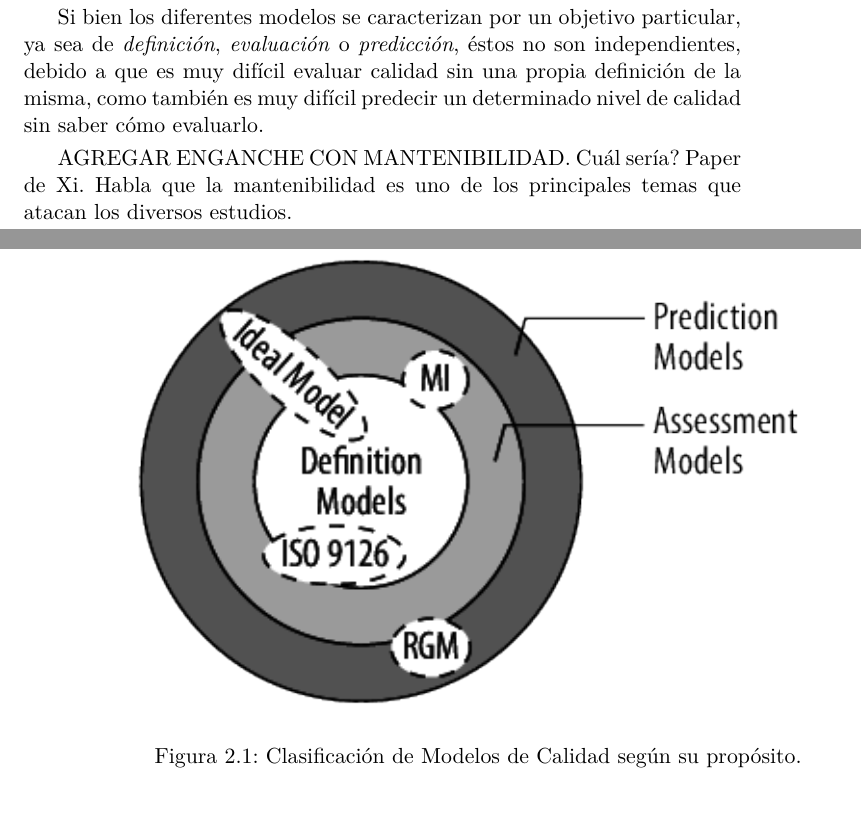
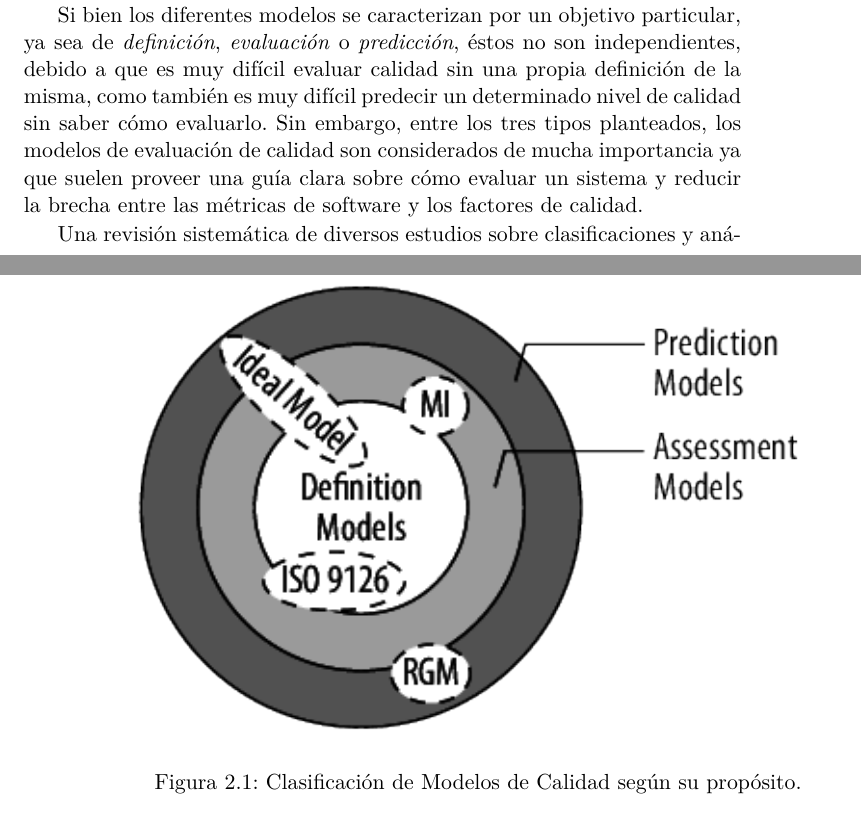
Before and after one commit to eroatta/thesis, a LaTeX book (main.tex, which reads quality_metrics/intro.tex): two parts of pages 17 and 18 of 66, joined at a grey line, cut so that both start at the same text. Compiled offline with pdfLaTeX.

Commit message:
added link between introduction and maintainability

```diff
--- a/quality_metrics/intro.tex
+++ b/quality_metrics/intro.tex
@@ -22,11 +22,6 @@ corresponde a calidad en un sistema; mientras que un esquema orientado a métric
 pretende \textit{evaluar} el nivel de calidad; mientras que los modelos de crecimiento de
 confiabilidad se utilizan para \textit{predecir} la calidad.
 
-Si bien los diferentes modelos se caracterizan por un objetivo particular, ya sea de
-\textit{definición}, \textit{evaluación} o \textit{predicción}, éstos no son independientes,
-debido a que es muy difícil evaluar calidad sin una propia definición de la misma, como también
-es muy difícil predecir un determinado nivel de calidad sin saber cómo evaluarlo.
-
 \begin{figure}
     \label{DAPModels}
     \includegraphics[width=12cm]{quality_metrics/dap_models.png}
@@ -34,7 +29,12 @@ es muy difícil predecir un determinado nivel de calidad sin saber cómo evaluar
     \caption{Clasificación de Modelos de Calidad según su propósito.}
 \end{figure}
 
-AGREGAR ENGANCHE CON MANTENIBILIDAD.
-Cuál sería?
-Paper de Xi. Habla que la mantenibilidad es uno de los principales temas que atacan los diversos
-estudios.
+Si bien los diferentes modelos se caracterizan por un objetivo particular, ya sea de
+\textit{definición}, \textit{evaluación} o \textit{predicción}, éstos no son independientes,
+debido a que es muy difícil evaluar calidad sin una propia definición de la misma, como también
+es muy difícil predecir un determinado nivel de calidad sin saber cómo evaluarlo.
+Sin embargo, entre los tres tipos planteados, los modelos de evaluación de calidad son considerados
+de mucha importancia ya que suelen proveer una guía clara sobre cómo evaluar un sistema y reducir
+la brecha entre las métricas de software y los factores de calidad.
+
+Una revisión sistemática de diversos estudios sobre clasificaciones y análisis de los distintos
```
Also changed, not shown: quality_metrics/intro.tex (6 more changed lines).
